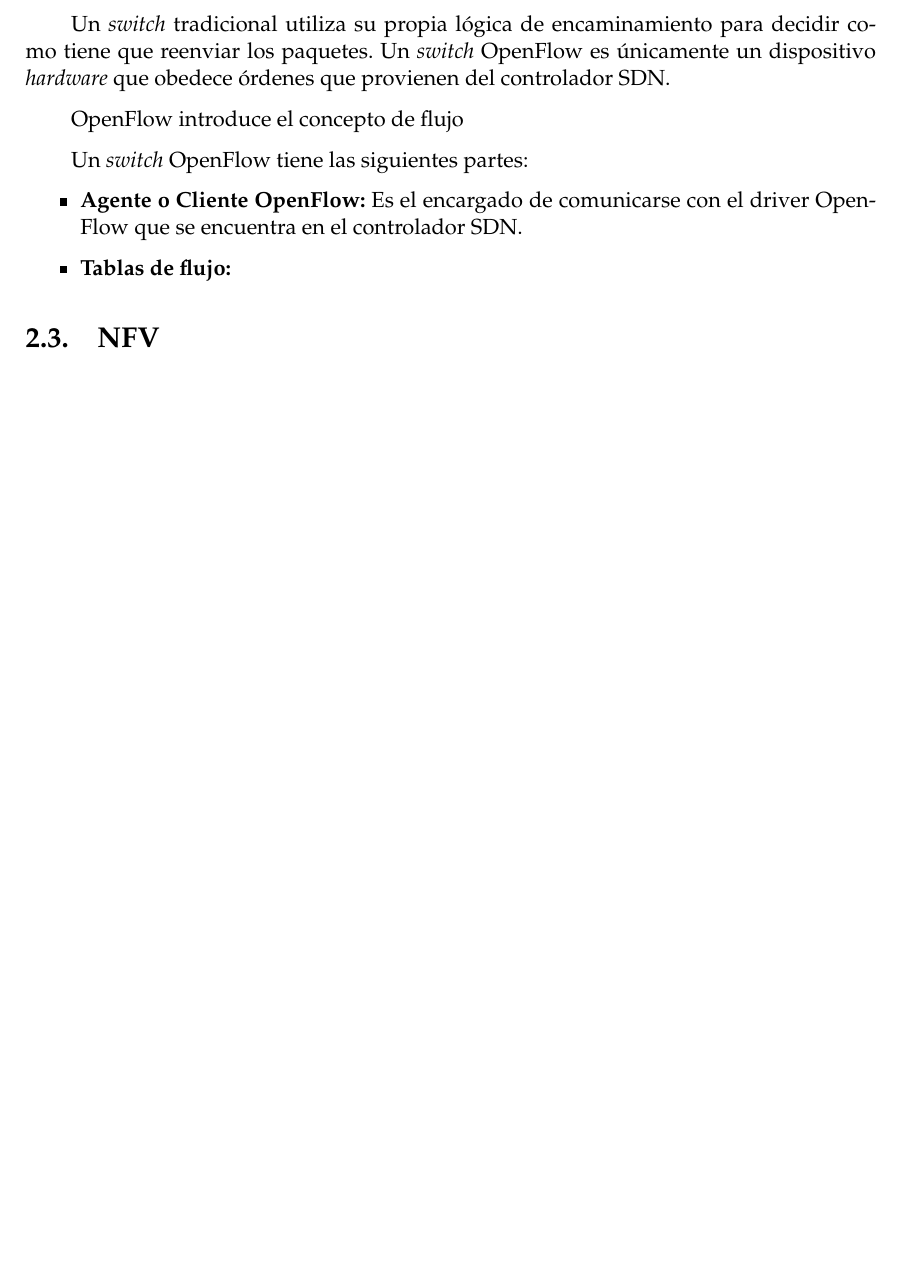
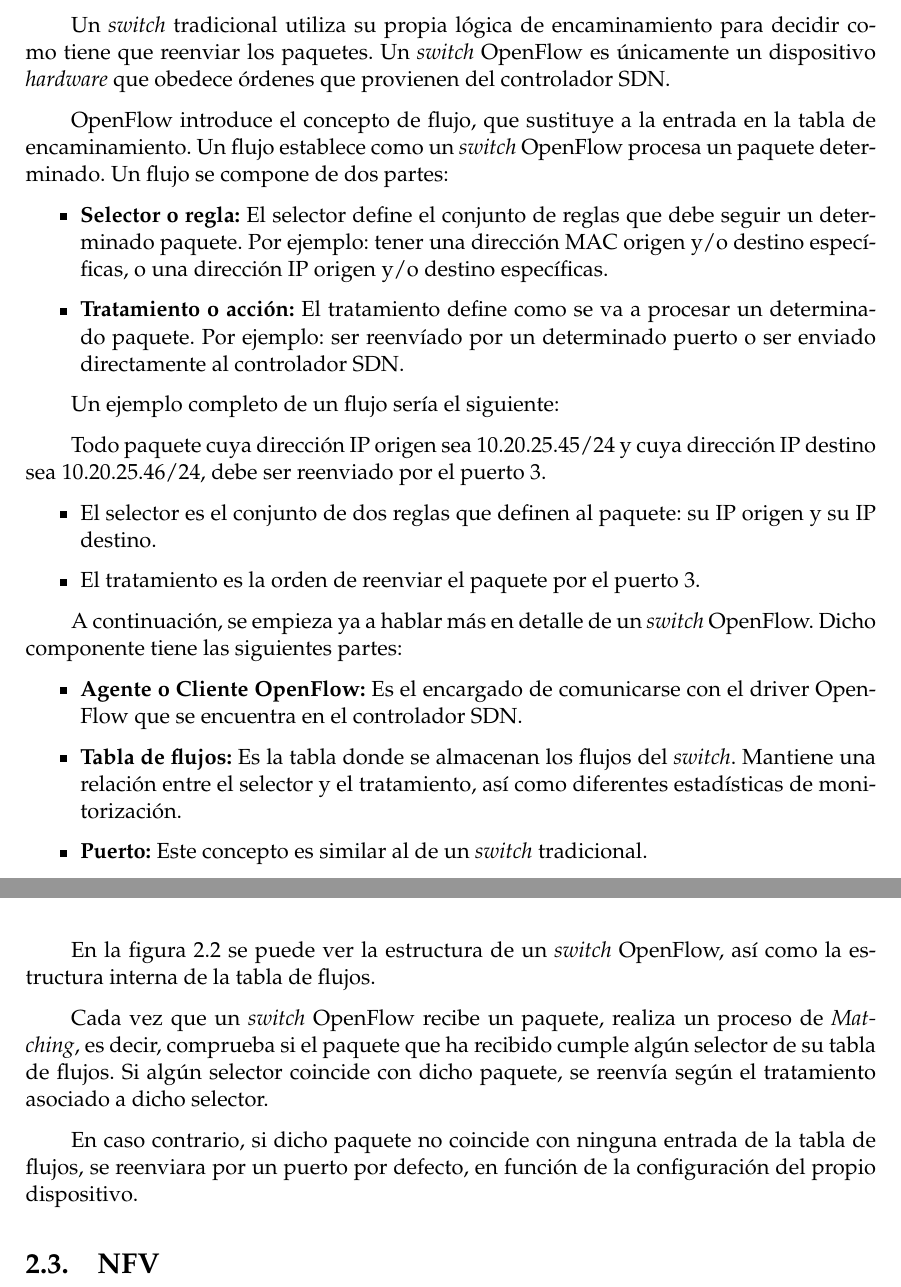
Before and after one commit to CFSNM/TFM, a LaTeX thesis (main.tex, which reads capitulos/estadodelarte.tex): part of page 12 of 40 before the commit and two parts of pages 12 and 14 of 40 after it, the two joined at a grey line, cut so that both start at the same text, the shorter picture padded with empty space. Compiled offline with pdfLaTeX.

Commit message:
Terminada sección SDN. Empezando con NFV

```diff
--- a/capitulos/estadodelarte.tex
+++ b/capitulos/estadodelarte.tex
@@ -95,16 +95,33 @@
 
 Un \textit{switch} tradicional utiliza su propia lógica de encaminamiento para decidir como tiene que reenviar los paquetes. Un \textit{switch} OpenFlow es únicamente un dispositivo \textit{hardware} que obedece órdenes que provienen del controlador SDN.
 
-OpenFlow introduce el concepto de flujo
+OpenFlow introduce el concepto de flujo, que sustituye a la entrada en la tabla de encaminamiento. Un flujo establece como un \textit{switch} OpenFlow procesa un paquete determinado. Un flujo se compone de dos partes:
 
-Un \textit{switch} OpenFlow tiene las siguientes partes:
+\begin{itemize}
+	\item \textbf{Selector o regla:} El selector define el conjunto de reglas que debe seguir un determinado paquete. Por ejemplo: tener una dirección MAC origen y/o destino específicas, o una dirección IP origen y/o destino específicas.
+
+	\item \textbf{Tratamiento o acción:} El tratamiento define como se va a procesar un determinado paquete. Por ejemplo: ser reenvíado por un determinado puerto o ser enviado directamente al controlador SDN.
+\end{itemize}
+
+Un ejemplo completo de un flujo sería el siguiente:
+
+Todo paquete cuya dirección IP origen sea 10.20.25.45/24 y cuya dirección IP destino sea 10.20.25.46/24, debe ser reenviado por el puerto 3.
+
+\begin{itemize}
+	\item El selector es el conjunto de dos reglas que definen al paquete: su IP origen y su IP destino.
+
+	\item 	El tratamiento es la orden de reenviar el paquete por el puerto 3.
+\end{itemize}
+
+A continuación, se empieza ya a hablar más en detalle de un \textit{switch} OpenFlow. Dicho componente tiene las siguientes partes:
 
 \begin{itemize}
 	\item \textbf{Agente o Cliente OpenFlow:} Es el encargado de comunicarse con el driver OpenFlow que se encuentra en el controlador SDN.
 
-	\item \textbf{Tablas de flujo:}
+	\item \textbf{Tabla de flujos:} Es la tabla donde se almacenan los flujos del \textit{switch}. Mantiene una relación entre el selector y el tratamiento, así como diferentes estadísticas de monitorización.
+
+	\item \textbf{Puerto:} Este concepto es similar al de un \textit{switch} tradicional.
 \end{itemize}
-
 
 \begin{figure}[!ht]
 	\centering
@@ -113,6 +130,14 @@
 	\label{fig:flujosopenflow}
 \end{figure}
 
+\clearpage
+
+En la figura \ref{fig:flujosopenflow} se puede ver la estructura de un \textit{switch} OpenFlow, así como la estructura interna de la tabla de flujos.
+
+Cada vez que un \textit{switch} OpenFlow recibe un paquete, realiza un proceso de \textit{Matching}, es decir, comprueba si el paquete que ha recibido cumple algún selector de su tabla de flujos. Si algún selector coincide con dicho paquete, se reenvía según el tratamiento asociado a dicho selector.
+
+En caso contrario, si dicho paquete no coincide con ninguna entrada de la tabla de flujos, se reenviara por un puerto por defecto, en función de la configuración del propio dispositivo.
+
 
 \section{NFV}
 \label{sec:nfv}
```
Also changed, not shown: capitulos/estadodelarte.tex (2 more changed lines).
